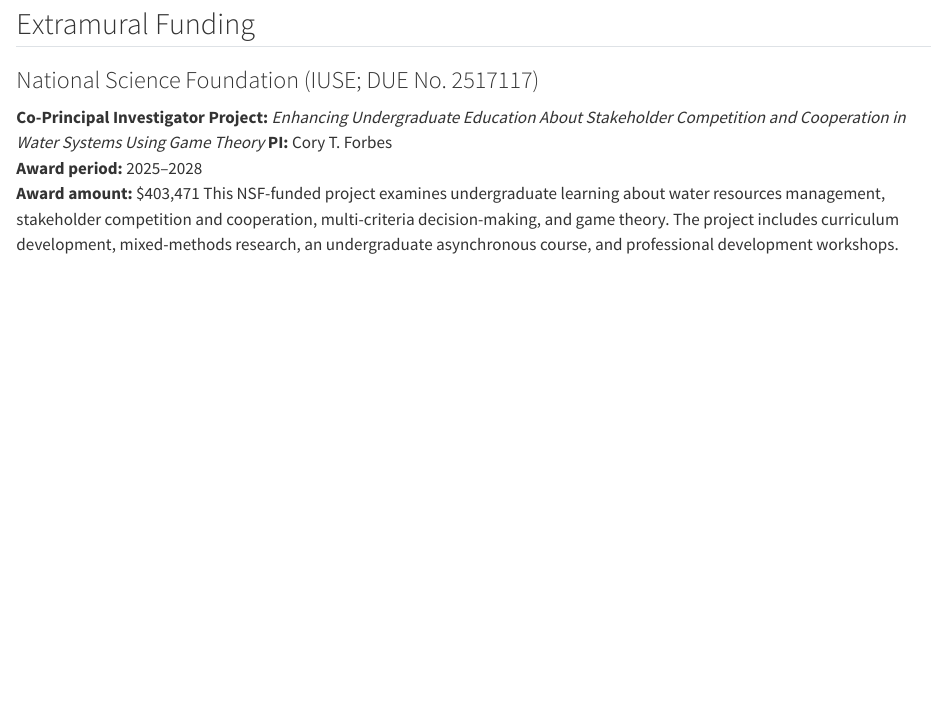
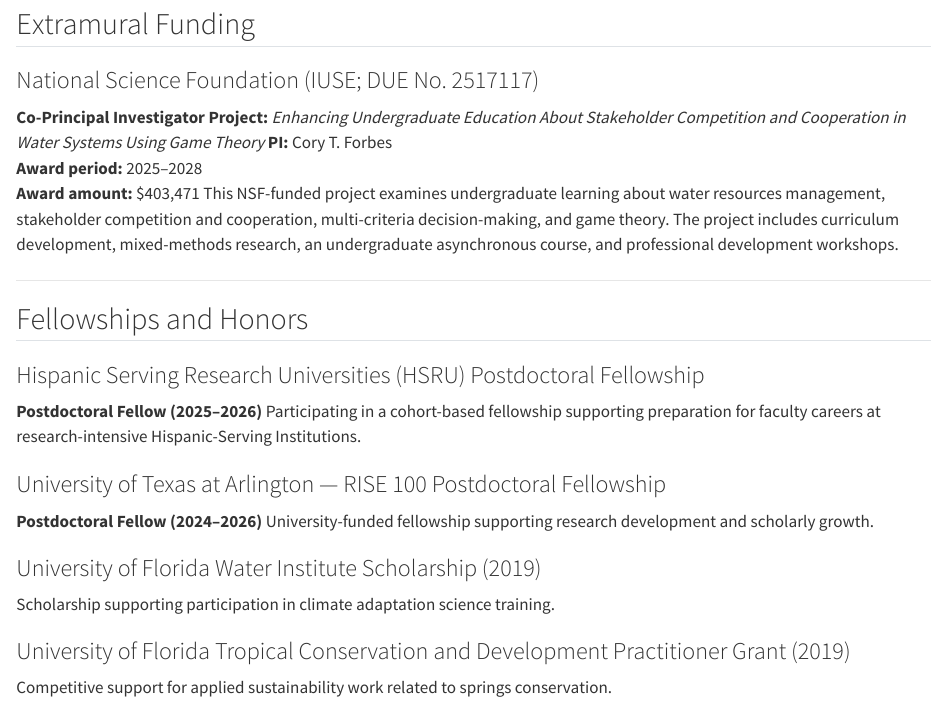
Before and after one commit to SilviaJessicaMostacedoMarasovic/cv, a Quarto document (funding.qmd): the page in a window 1100 px wide, from 80 px down. Rendered offline with R 4.5, knitr and Pandoc in place of Quarto, with nearby package versions.

Commit message:
Update funding.qmd

```diff
--- a/funding.qmd
+++ b/funding.qmd
@@ -10,3 +10,20 @@
 **Award period:** 2025–2028
 **Award amount:** $403,471
 This NSF-funded project examines undergraduate learning about water resources management, stakeholder competition and cooperation, multi-criteria decision-making, and game theory. The project includes curriculum development, mixed-methods research, an undergraduate asynchronous course, and professional development workshops.
+
+---
+
+## Fellowships and Honors
+### Hispanic Serving Research Universities (HSRU) Postdoctoral Fellowship
+**Postdoctoral Fellow (2025–2026)**
+Participating in a cohort-based fellowship supporting preparation for faculty careers at research-intensive Hispanic-Serving Institutions.
+
+### University of Texas at Arlington — RISE 100 Postdoctoral Fellowship
+**Postdoctoral Fellow (2024–2026)**
+University-funded fellowship supporting research development and scholarly growth.
+
+### University of Florida Water Institute Scholarship (2019)
+Scholarship supporting participation in climate adaptation science training.
+
+### University of Florida Tropical Conservation and Development Practitioner Grant (2019)
+Competitive support for applied sustainability work related to springs conservation.
```
